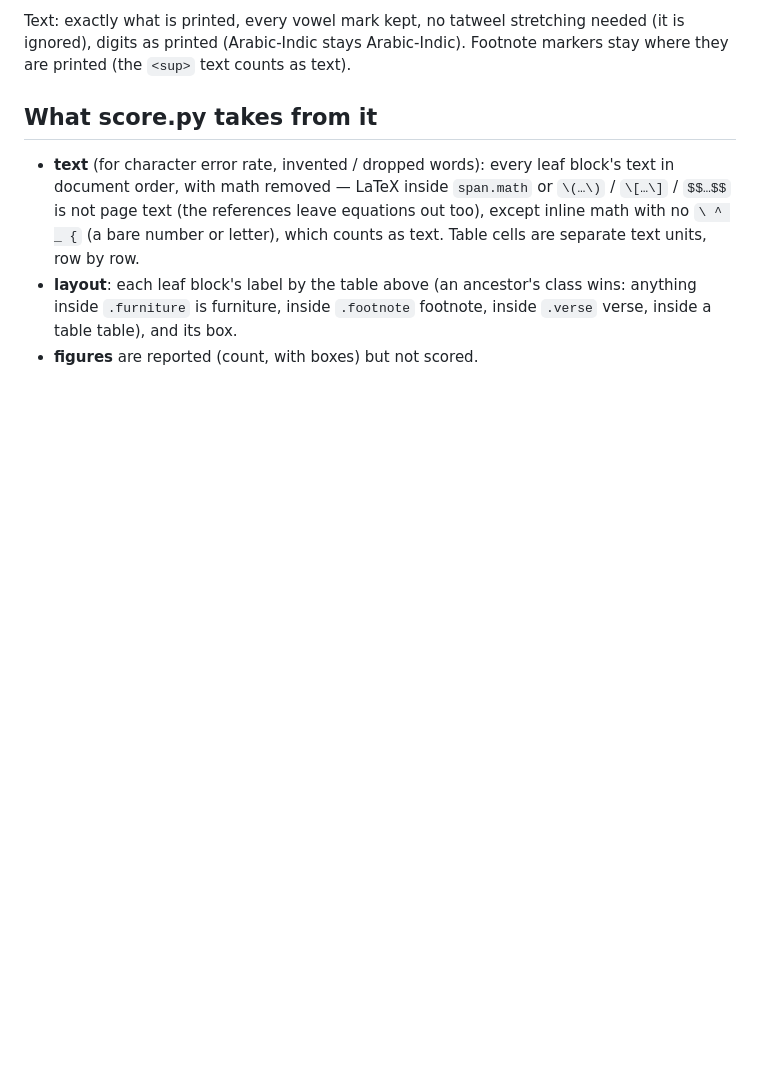
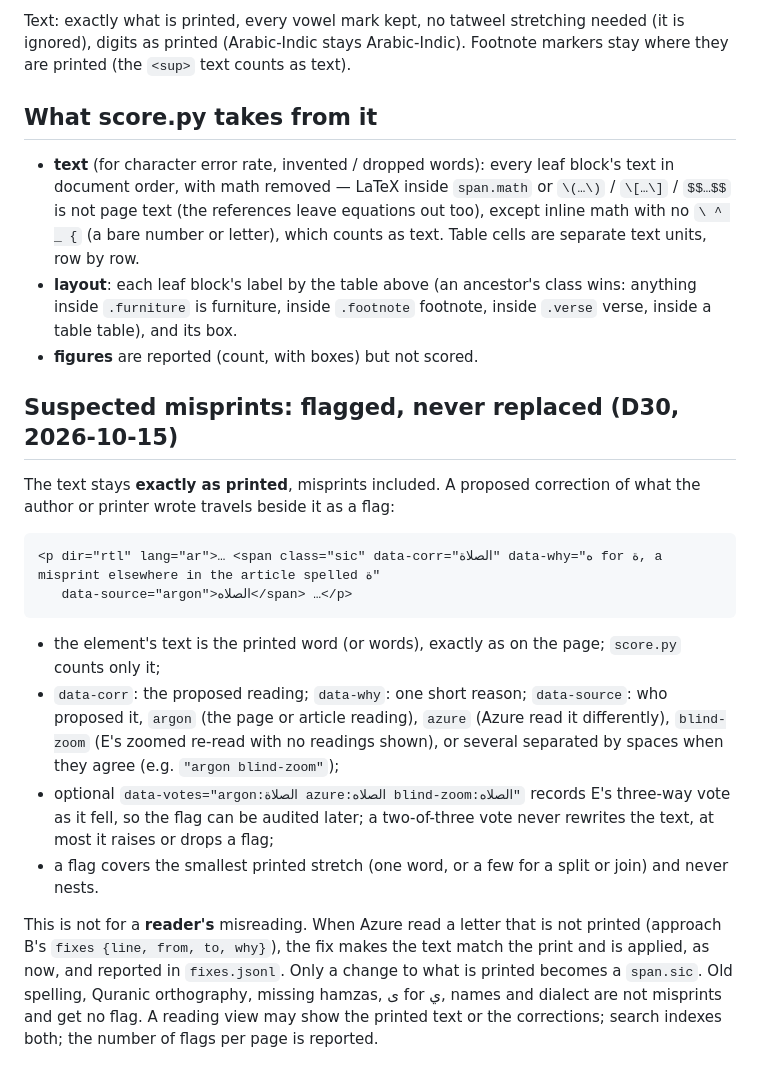
Before and after one commit to CubezCS-tys/inkscript, a Markdown page: experiments/40_gemini4_vlm/FORMAT.md, the part around the change. GitHub-like rendering; blank space fills up the shorter version.

Commit message:
D30: the digital text is the print as printed; suspected misprints carry a flagged correction (span.sic), never replace it
Co-Authored-By: Claude Opus 5.5 <noreply@anthropic.com>

````diff
--- a/experiments/40_gemini4_vlm/FORMAT.md
+++ b/experiments/40_gemini4_vlm/FORMAT.md
@@ -46,3 +46,27 @@ Text: exactly what is printed, every vowel mark kept, no tatweel stretching need
 * **layout**: each leaf block's label by the table above (an ancestor's class wins: anything inside
   `.furniture` is furniture, inside `.footnote` footnote, inside `.verse` verse, inside a table table), and its box.
 * **figures** are reported (count, with boxes) but not scored.
+
+## Suspected misprints: flagged, never replaced (D30, 2026-10-15)
+
+The text stays **exactly as printed**, misprints included. A proposed correction of what the author or printer
+wrote travels beside it as a flag:
+
+```html
+<p dir="rtl" lang="ar">… <span class="sic" data-corr="الصلاة" data-why="ه for ة, a misprint elsewhere in the article spelled ة"
+   data-source="argon">الصلاه</span> …</p>
+```
+
+* the element's text is the printed word (or words), exactly as on the page; `score.py` counts only it;
+* `data-corr`: the proposed reading; `data-why`: one short reason; `data-source`: who proposed it,
+  `argon` (the page or article reading), `azure` (Azure read it differently), `blind-zoom` (E's zoomed re-read with no
+  readings shown), or several separated by spaces when they agree (e.g. `"argon blind-zoom"`);
+* optional `data-votes="argon:الصلاة azure:الصلاه blind-zoom:الصلاه"` records E's three-way vote as it fell, so the
+  flag can be audited later; a two-of-three vote never rewrites the text, at most it raises or drops a flag;
+* a flag covers the smallest printed stretch (one word, or a few for a split or join) and never nests.
+
+This is not for a **reader's** misreading. When Azure read a letter that is not printed (approach B's
+`fixes {line, from, to, why}`), the fix makes the text match the print and is applied, as now, and reported in
+`fixes.jsonl`. Only a change to what is printed becomes a `span.sic`. Old spelling, Quranic orthography, missing
+hamzas, ى for ي, names and dialect are not misprints and get no flag. A reading view may show the printed text or the
+corrections; search indexes both; the number of flags per page is reported.
````
Also changed, not shown: docs/decisions.md (+15 -0 lines), docs/ideas.md (+3 -1 lines).
